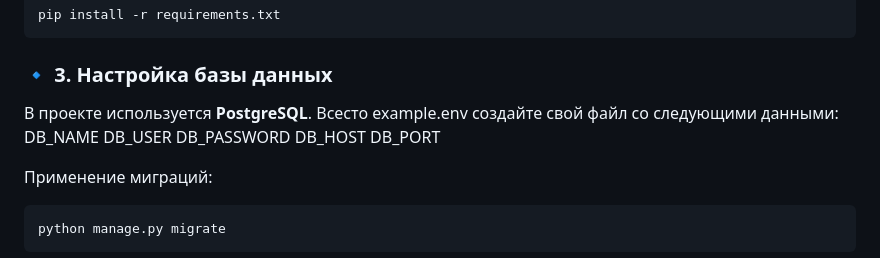
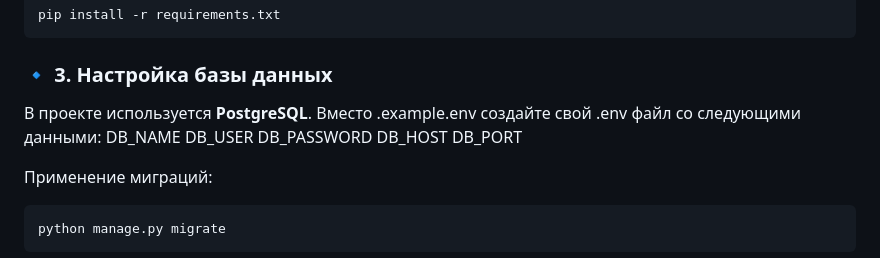
Before and after one commit to Umita1987/cafe_manager, a Markdown page: README.md, the part around the change. Rendered like a GitHub page.

```diff
--- a/README.md
+++ b/README.md
@@ -41,7 +41,7 @@ pip install -r requirements.txt
 
 ### 🔹 3. Настройка базы данных
 
-В проекте используется **PostgreSQL**. Всесто example.env  создайте свой файл со следующими данными:
+В проекте используется **PostgreSQL**. Вместо .example.env  создайте свой .env файл со следующими данными:
 DB_NAME
 DB_USER
 DB_PASSWORD
```
